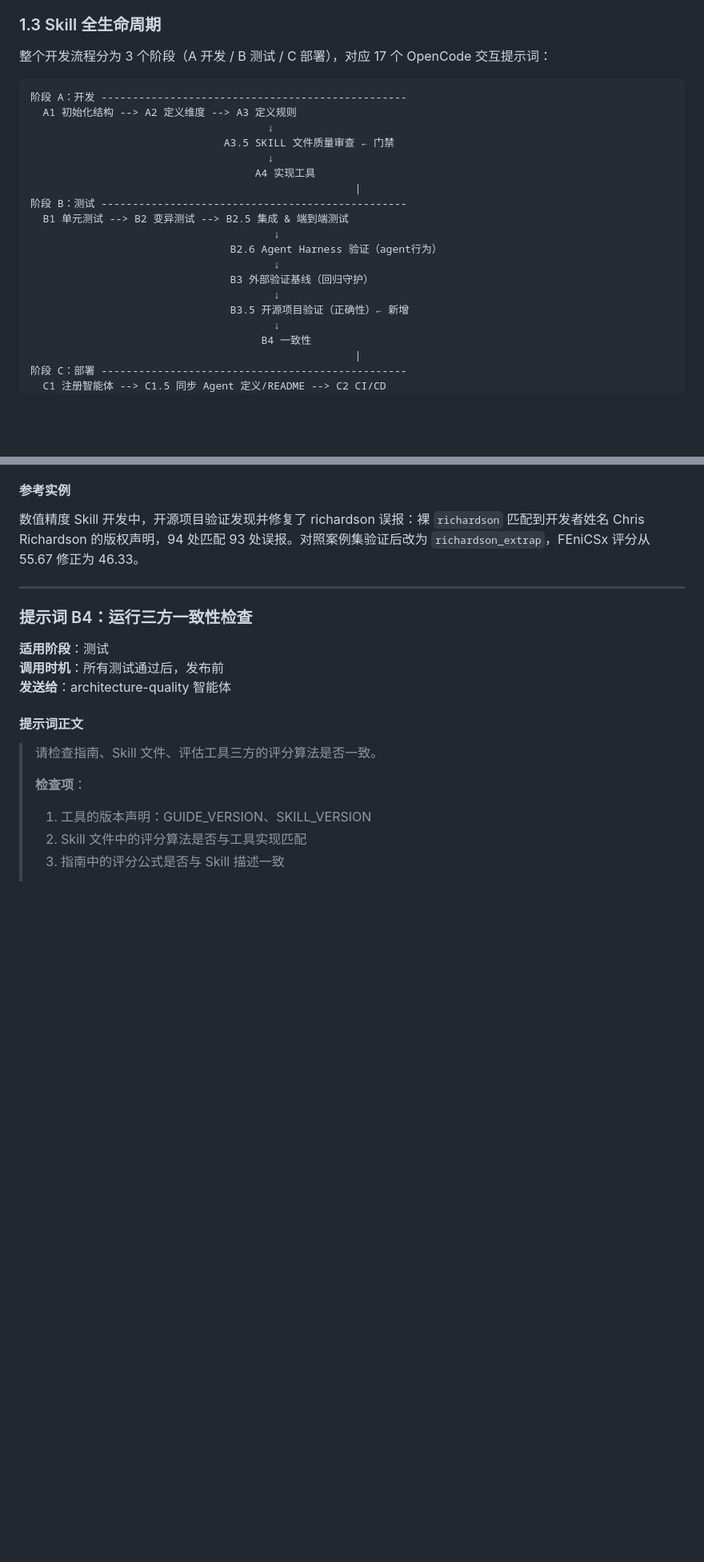
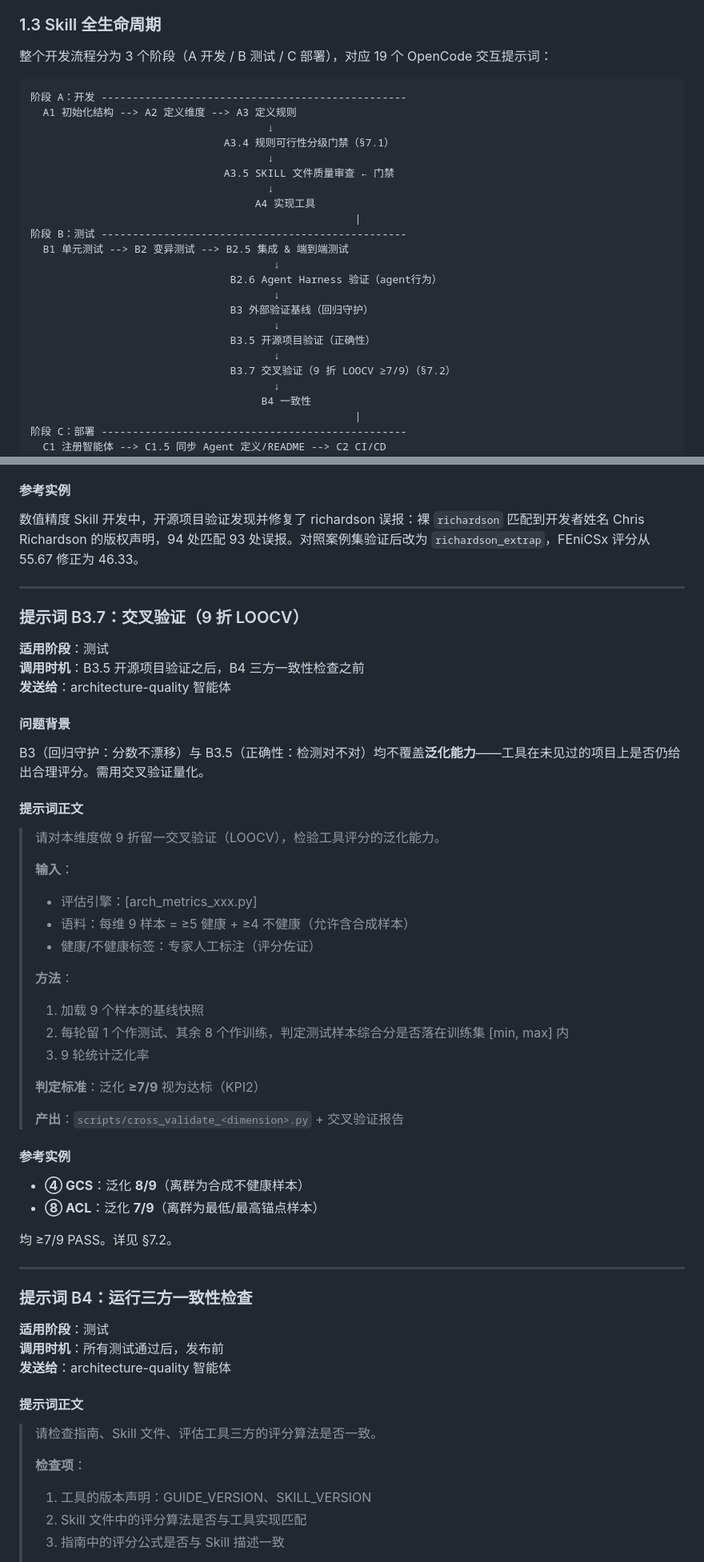
Before and after one commit to DevG1000/arch-quality, a Markdown page: docs/zh/基于OPENCODE的架构质量评估SKILL开发指南.md, 2 parts joined by grey strips. Shown at 80% size. Drawn GitHub-style; blank space fills up the shorter version.

````diff
--- a/docs/zh/基于OPENCODE的架构质量评估SKILL开发指南.md
+++ b/docs/zh/基于OPENCODE的架构质量评估SKILL开发指南.md
@@ -71,11 +71,13 @@
 
 ### 1.3 Skill 全生命周期
 
-整个开发流程分为 3 个阶段（A 开发 / B 测试 / C 部署），对应 17 个 OpenCode 交互提示词：
+整个开发流程分为 3 个阶段（A 开发 / B 测试 / C 部署），对应 19 个 OpenCode 交互提示词：
 
 ```
 阶段 A：开发 -------------------------------------------------
   A1 初始化结构 --> A2 定义维度 --> A3 定义规则
+                                      ↓
+                               A3.4 规则可行性分级门禁（§7.1）
                                       ↓
                                A3.5 SKILL 文件质量审查 ← 门禁
                                       ↓
@@ -88,7 +90,9 @@
                                        ↓
                                 B3 外部验证基线（回归守护）
                                        ↓
-                                B3.5 开源项目验证（正确性）← 新增
+                                B3.5 开源项目验证（正确性）
+                                       ↓
+                                B3.7 交叉验证（9 折 LOOCV ≥7/9）（§7.2）
                                        ↓
                                      B4 一致性
                                                     |
@@ -1167,6 +1237,43 @@ B3 与 B3.5 的区别：
 #### 参考实例
 
 数值精度 Skill 开发中，开源项目验证发现并修复了 richardson 误报：裸 `richardson` 匹配到开发者姓名 Chris Richardson 的版权声明，94 处匹配 93 处误报。对照案例集验证后改为 `richardson_extrap`，FEniCSx 评分从 55.67 修正为 46.33。
+
+---
+
+### 提示词 B3.7：交叉验证（9 折 LOOCV）
+
+**适用阶段**：测试
+**调用时机**：B3.5 开源项目验证之后，B4 三方一致性检查之前
+**发送给**：architecture-quality 智能体
+
+#### 问题背景
+
+B3（回归守护：分数不漂移）与 B3.5（正确性：检测对不对）均不覆盖**泛化能力**——工具在未见过的项目上是否仍给出合理评分。需用交叉验证量化。
+
+#### 提示词正文
+
+> 请对本维度做 9 折留一交叉验证（LOOCV），检验工具评分的泛化能力。
+>
+> **输入**：
+> - 评估引擎：[arch_metrics_xxx.py]
+> - 语料：每维 9 样本 = ≥5 健康 + ≥4 不健康（允许含合成样本）
+> - 健康/不健康标签：专家人工标注（评分佐证）
+>
+> **方法**：
+> 1. 加载 9 个样本的基线快照
+> 2. 每轮留 1 个作测试、其余 8 个作训练，判定测试样本综合分是否落在训练集 [min, max] 内
+> 3. 9 轮统计泛化率
+>
+> **判定标准**：泛化 **≥7/9** 视为达标（KPI2）
+>
+> **产出**：`scripts/cross_validate_<dimension>.py` + 交叉验证报告
+
+#### 参考实例
+
+- **④ GCS**：泛化 **8/9**（离群为合成不健康样本）
+- **⑧ ACL**：泛化 **7/9**（离群为最低/最高锚点样本）
+
+均 ≥7/9 PASS。详见 §7.2。
 
 ---
 
````
Also changed, not shown: other parts of docs/zh/基于OPENCODE的架构质量评估SKILL开发指南.md (+72 -5 lines).
